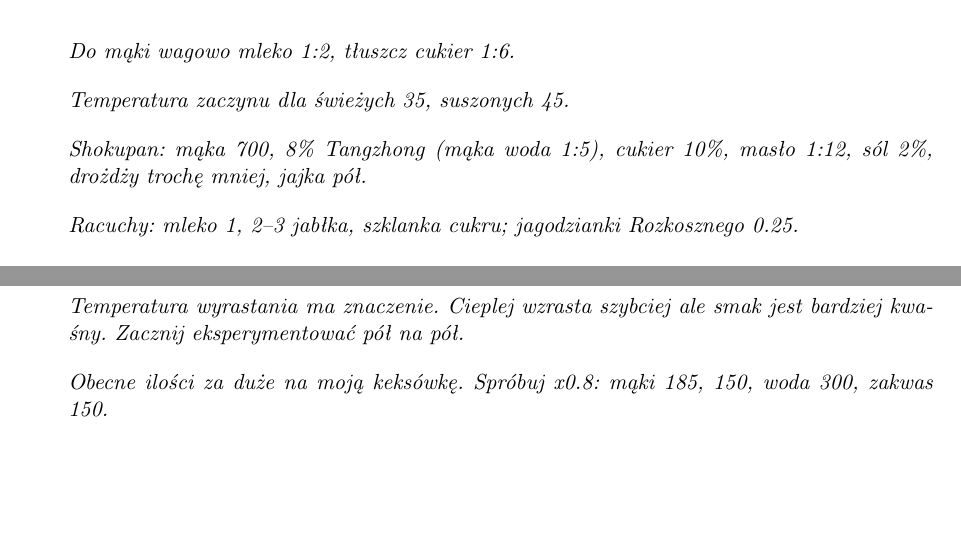
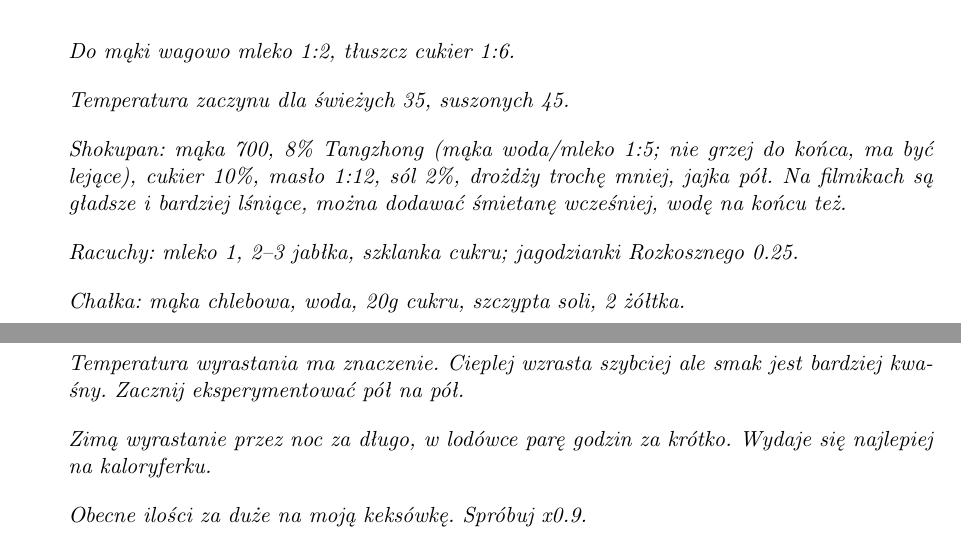
Before and after one commit to samikoz/food, a LaTeX document (recipes.tex, which reads wypieki.tex): two parts of pages 54 and 57 of 66, joined at a grey line, cut so that both start at the same text, the shorter picture padded with empty space. Compiled offline with pdfLaTeX.

Commit message:
Comments: chalka, saint-honore icecream, wyrost

```diff
--- a/wypieki.tex
+++ b/wypieki.tex
@@ -19,9 +19,11 @@
 
 \comment{Temperatura zaczynu dla świeżych 35, suszonych 45.}
 
-\comment{Shokupan: mąka 700, 8\% Tangzhong (mąka woda 1:5), cukier 10\%, masło 1:12, sól 2\%, drożdży trochę mniej, jajka pół.}
+\comment{Shokupan: mąka 700, 8\% Tangzhong (mąka woda/mleko 1:5; nie grzej do końca, ma być lejące), cukier 10\%, masło 1:12, sól 2\%, drożdży trochę mniej, jajka pół. Na filmikach są gładsze i bardziej lśniące, można dodawać śmietanę wcześniej, wodę na końcu też.}
 
 \comment{Racuchy: mleko 1, 2--3 jabłka, szklanka cukru; jagodzianki Rozkosznego 0.25.}
+
+\comment{Chałka: mąka chlebowa, woda, 20g cukru, szczypta soli, 2 żółtka.}
 
 \recipend
 
@@ -100,7 +102,9 @@
 
 \comment{Temperatura wyrastania ma znaczenie. Cieplej wzrasta szybciej ale smak jest bardziej kwaśny. Zacznij eksperymentować pół na pół.}
 
-\comment{Obecne ilości za duże na moją keksówkę. Spróbuj x0.8: mąki 185, 150, woda 300, zakwas 150.}
+\comment{Zimą wyrastanie przez noc za długo, w lodówce parę godzin za krótko. Wydaje się najlepiej na kaloryferku.}
+
+\comment{Obecne ilości za duże na moją keksówkę. Spróbuj x0.9.}
 
 \recipend
 
```
Also changed, not shown: desserts.tex (+2 -0 lines), recipes.pdf.
